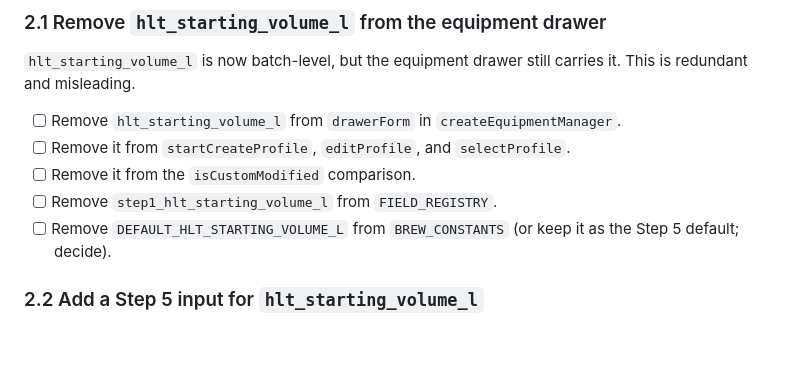
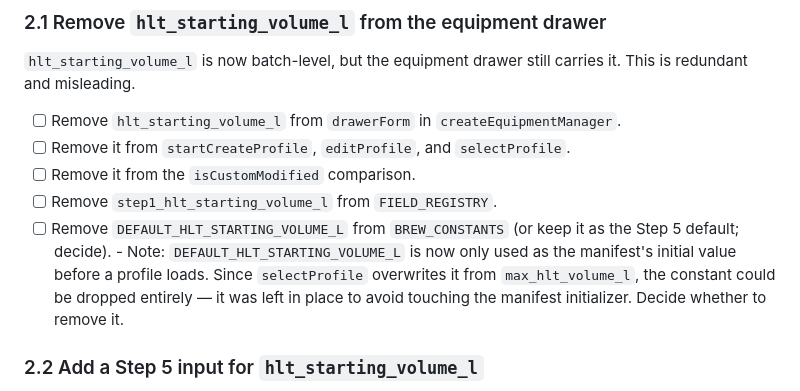
Before and after one commit to leebsmith/brewing-calculator, a Markdown page: plans/water-todo.md, the part around the change. Rendered like a GitHub page; blank space fills up the shorter version.

Commit message:
docs: add note on DEFAULT_HLT_STARTING_VOLUME_L removal to water-todo
Co-authored-by: aider (deepseek/deepseek-chat) <aider@aider.chat>

```diff
--- a/plans/water-todo.md
+++ b/plans/water-todo.md
@@ -50,6 +50,11 @@ carries it. This is redundant and misleading.
 - [ ] Remove `step1_hlt_starting_volume_l` from `FIELD_REGISTRY`.
 - [ ] Remove `DEFAULT_HLT_STARTING_VOLUME_L` from `BREW_CONSTANTS` (or keep it
       as the Step 5 default; decide).
+      - Note: `DEFAULT_HLT_STARTING_VOLUME_L` is now only used as the
+        manifest's initial value before a profile loads. Since `selectProfile`
+        overwrites it from `max_hlt_volume_l`, the constant could be dropped
+        entirely — it was left in place to avoid touching the manifest
+        initializer. Decide whether to remove it.
 
 ### 2.2 Add a Step 5 input for `hlt_starting_volume_l`
 
```
